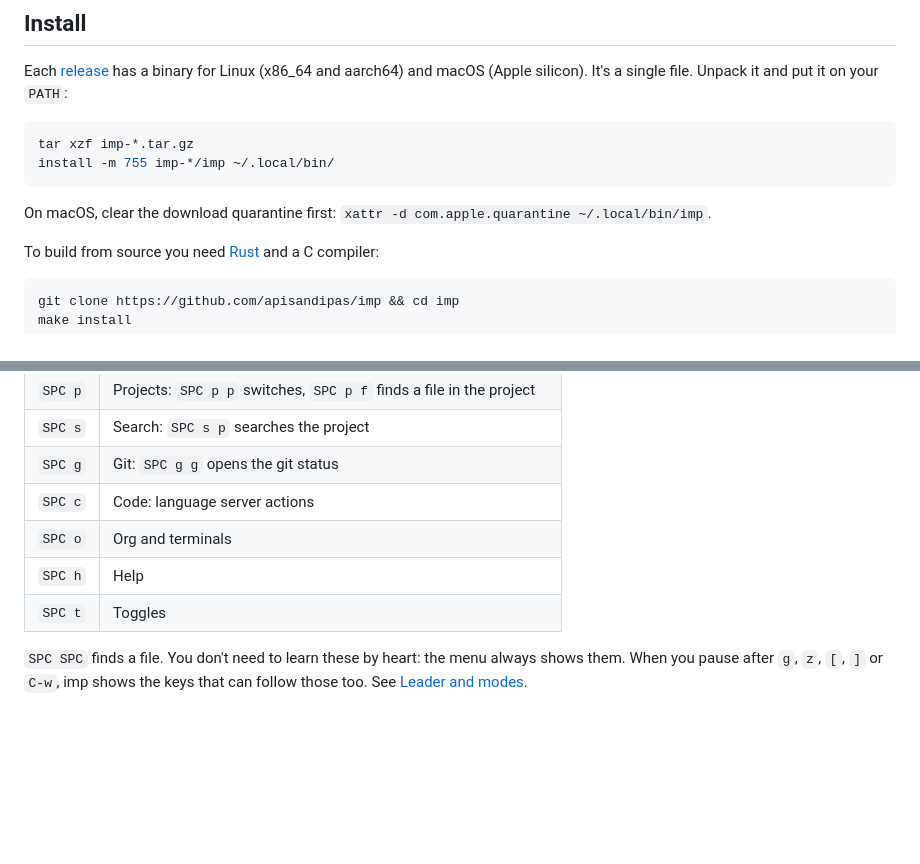
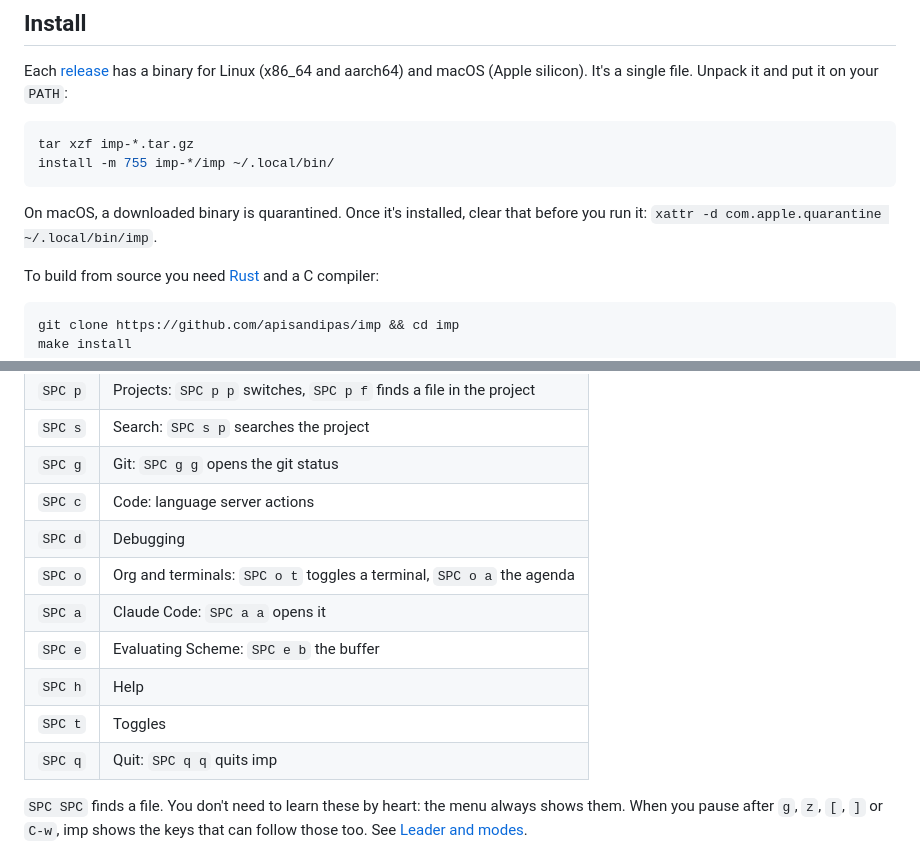
Before and after one commit to apisandipas/imp, a Markdown page: docs/guide/first-steps.md, 2 parts joined by grey strips. Drawn GitHub-style; blank space fills up the shorter version.

````diff
--- a/docs/guide/first-steps.md
+++ b/docs/guide/first-steps.md
@@ -9,7 +9,7 @@ tar xzf imp-*.tar.gz
 install -m 755 imp-*/imp ~/.local/bin/
 ```
 
-On macOS, clear the download quarantine first: `xattr -d com.apple.quarantine ~/.local/bin/imp`.
+On macOS, a downloaded binary is quarantined. Once it's installed, clear that before you run it: `xattr -d com.apple.quarantine ~/.local/bin/imp`.
 
 To build from source you need [Rust](https://rustup.rs) and a C compiler:
 
@@ -68,9 +68,13 @@ Press `SPC` in normal state and a menu shows what comes next. Each letter opens
 | `SPC s` | Search: `SPC s p` searches the project |
 | `SPC g` | Git: `SPC g g` opens the git status |
 | `SPC c` | Code: language server actions |
-| `SPC o` | Org and terminals |
+| `SPC d` | Debugging |
+| `SPC o` | Org and terminals: `SPC o t` toggles a terminal, `SPC o a` the agenda |
+| `SPC a` | Claude Code: `SPC a a` opens it |
+| `SPC e` | Evaluating Scheme: `SPC e b` the buffer |
 | `SPC h` | Help |
 | `SPC t` | Toggles |
+| `SPC q` | Quit: `SPC q q` quits imp |
 
 `SPC SPC` finds a file. You don't need to learn these by heart: the menu always shows them. When you pause after `g`, `z`, `[`, `]` or `C-w`, imp shows the keys that can follow those too. See [Leader and modes](ref-leader-and-modes.md).
 
````
Also changed, not shown: docs/reference/ref-leader-and-modes.md (+19 -4 lines), docs/specs/leader-and-modes.md (+1 -1 lines).
